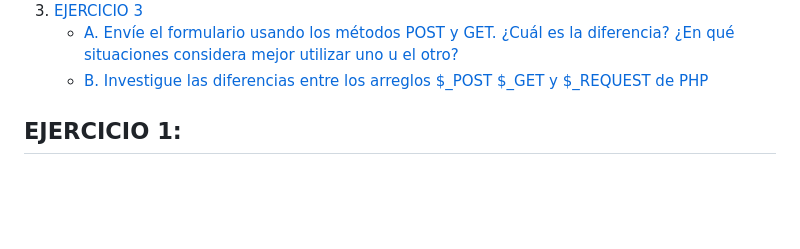
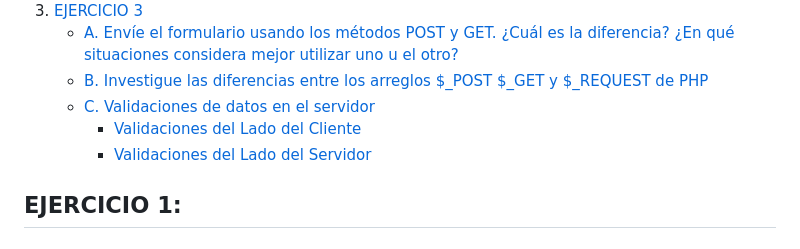
Before and after one commit to Edeenita/web-2, a Markdown page: README.md, the part around the change. GitHub-like rendering; blank space fills up the shorter version.

```diff
--- a/README.md
+++ b/README.md
@@ -15,6 +15,10 @@
 3. [EJERCICIO 3](#ejercicio-3)
       - [A. Envíe el formulario usando los métodos POST y GET. ¿Cuál es la diferencia? ¿En qué situaciones considera mejor utilizar uno u el otro?](#a-envíe-el-formulario-usando-los-métodos-post-y-get-cuál-es-la-diferencia-en-qué-situaciones-considera-mejor-utilizar-uno-u-el-otro)
       - [B. Investigue las diferencias entre los arreglos $_POST $_GET y $_REQUEST de PHP](#b-investigue-las-diferencias-entre-los-arreglos-_post-_get-y-_request-de-php)
+      - [C. Validaciones de datos en el servidor](#c.-valicaciones-de-datos-en-el-servidor)
+         - [Validaciones del Lado del Cliente](#validaciones-del-lado-del-cliente)
+         - [Validaciones del Lado del Servidor](#validaciones-del-lado-del-servidor)
+
 
 
 ## EJERCICIO 1:
```
